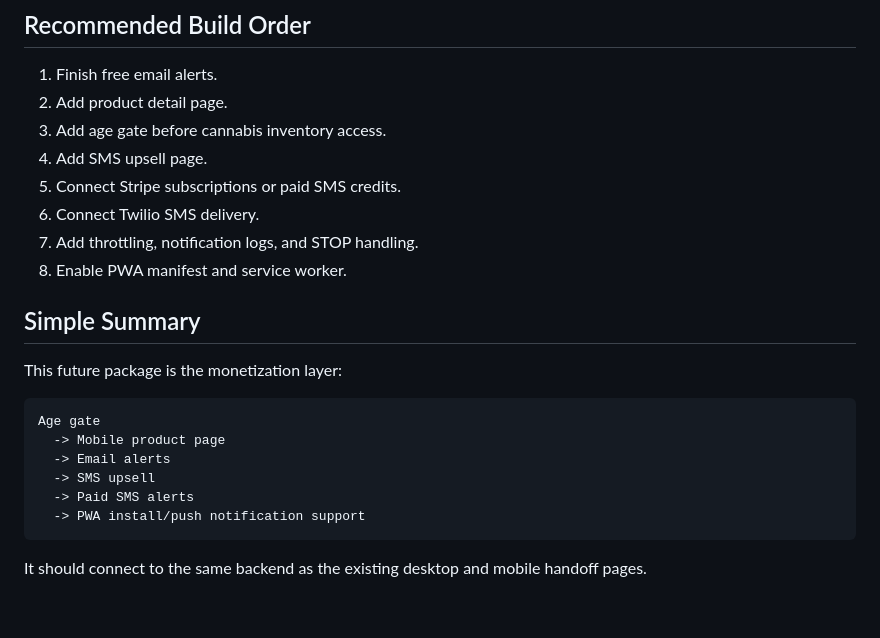
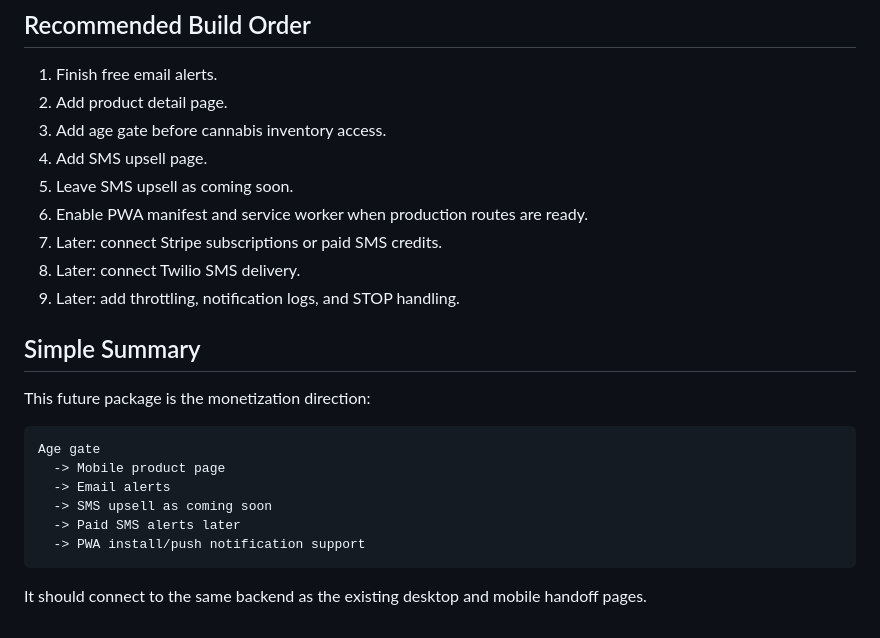
Before and after one commit to k155aravin/zazasync, a Markdown page: FUTURE_PRODUCT_README.md, the part around one of its changes. Rendered like a GitHub page.

````diff
--- a/FUTURE_PRODUCT_README.md
+++ b/FUTURE_PRODUCT_README.md
@@ -127,21 +127,22 @@ Because ZazaSync relates to cannabis and user notifications:
 2. Add product detail page.
 3. Add age gate before cannabis inventory access.
 4. Add SMS upsell page.
-5. Connect Stripe subscriptions or paid SMS credits.
-6. Connect Twilio SMS delivery.
-7. Add throttling, notification logs, and STOP handling.
-8. Enable PWA manifest and service worker.
+5. Leave SMS upsell as coming soon.
+6. Enable PWA manifest and service worker when production routes are ready.
+7. Later: connect Stripe subscriptions or paid SMS credits.
+8. Later: connect Twilio SMS delivery.
+9. Later: add throttling, notification logs, and STOP handling.
 
 ## Simple Summary
 
-This future package is the monetization layer:
+This future package is the monetization direction:
 
 ```text
 Age gate
   -> Mobile product page
   -> Email alerts
-  -> SMS upsell
-  -> Paid SMS alerts
+  -> SMS upsell as coming soon
+  -> Paid SMS alerts later
   -> PWA install/push notification support
 ```
 
````
Also changed, not shown: other parts of FUTURE_PRODUCT_README.md (+10 -10 lines), README.md (+7 -7 lines), WEBMASTER_HANDOFF.md (+14 -14 lines).
